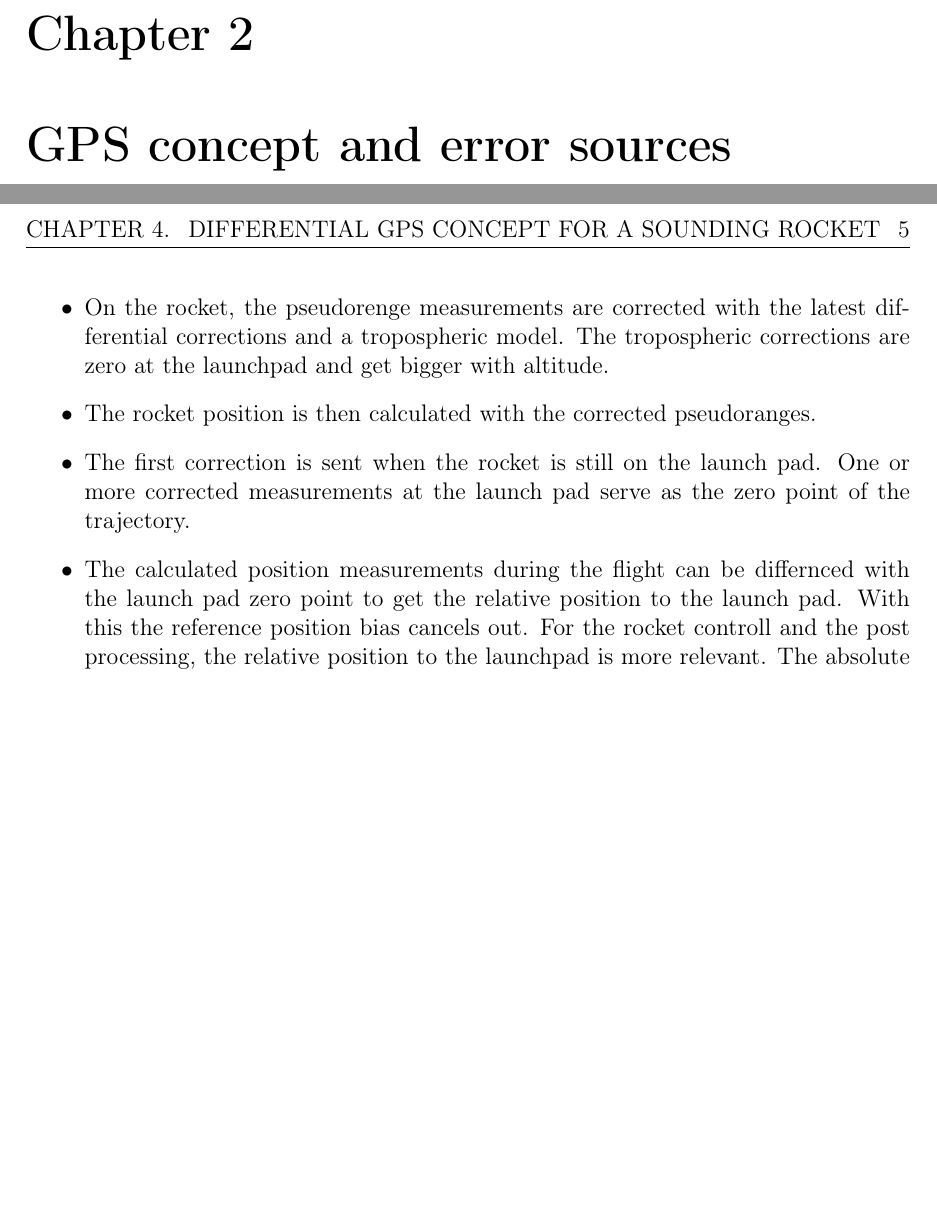
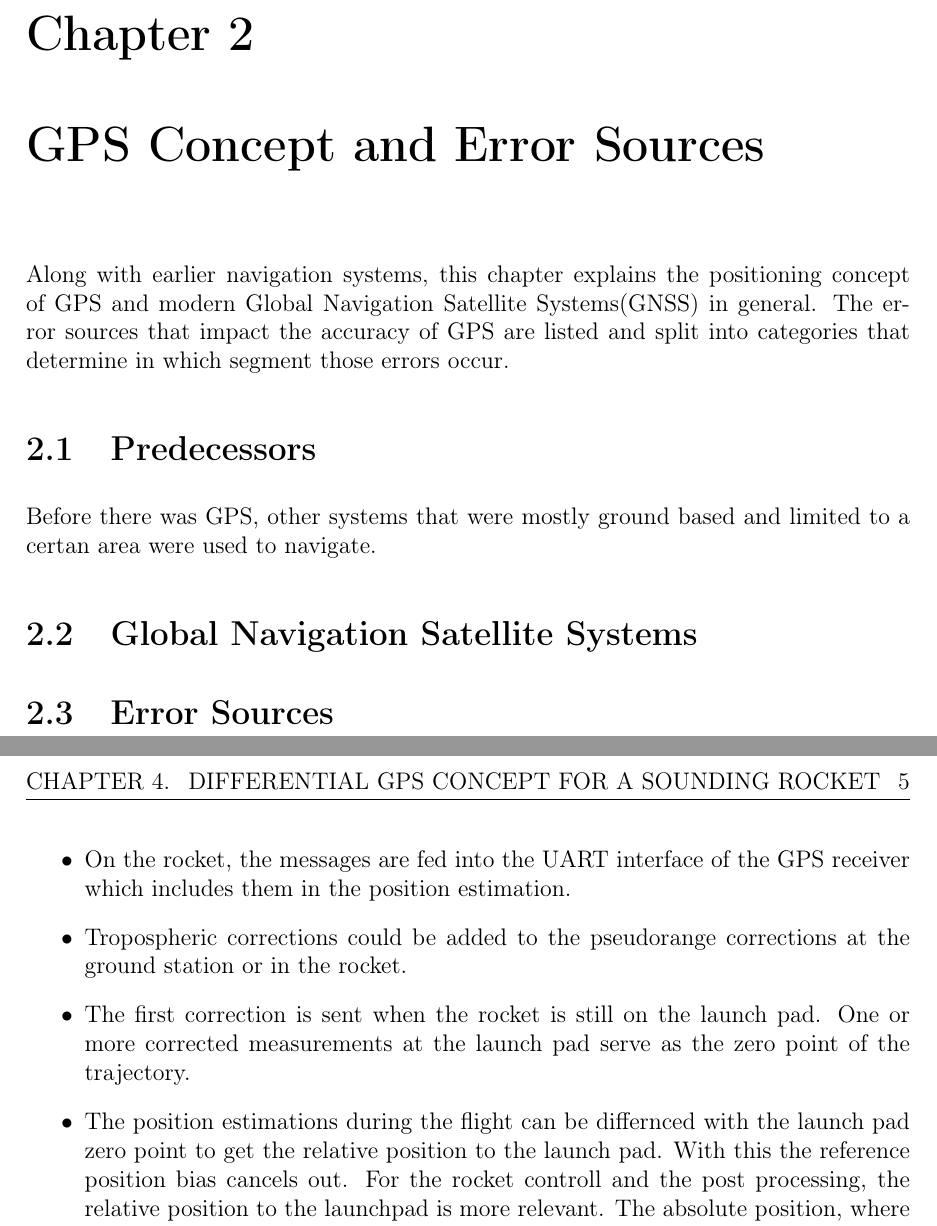
Before and after one commit to Han-Yolo/ARIS---Localization-of-a-Sounding-Rocket-via-GPS, a LaTeX thesis (Documentation/main.tex, which reads Documentation/DGPS_concept_rocket.tex, Documentation/GPS_concept.tex): two parts of pages 6 and 9 of 14 before the commit and two parts of pages 7 and 10 of 15 after it, joined at a grey line, cut so that both start at the same text, the shorter picture padded with empty space. Compiled offline with pdfLaTeX.

Commit message:
Concept updated

```diff
--- a/Documentation/DGPS_concept_rocket.tex
+++ b/Documentation/DGPS_concept_rocket.tex
@@ -22,14 +24,13 @@
  The update rate of the corrections could be about 1Hz.
 
- \item On the rocket, the pseudorenge measurements are corrected with the latest differential corrections and a tropospheric model.
- The tropospheric corrections are zero at the launchpad and get bigger with altitude.
+ \item On the rocket, the messages are fed into the UART interface of the GPS receiver which includes them in the position estimation.
 
- \item The rocket position is then calculated with the corrected pseudoranges.
+ \item Tropospheric corrections could be added to the pseudorange corrections at the ground station or in the rocket.
 
  \item The first correction is sent when the rocket is still on the launch pad.
  One or more corrected measurements at the launch pad serve as the zero point of the trajectory.
 
- \item The calculated position measurements during the flight can be differnced with the launch pad zero point to get the relative position to the launch pad.
+ \item The position estimations during the flight can be differnced with the launch pad zero point to get the relative position to the launch pad.
  With this the reference position bias cancels out.
  For the rocket controll and the post processing, the relative position to the launchpad is more relevant.
  The absolute position, where the reference positon bias is still present, is only needed for the recovery of the rocket where accuracy is not as important.
--- a/Documentation/GPS_concept.tex
+++ b/Documentation/GPS_concept.tex
@@ -1 +1,11 @@
-\chapter{GPS concept and error sources}
+\chapter{GPS Concept and Error Sources}
+
+Along with earlier navigation systems, this chapter explains the positioning concept of GPS and modern Global Navigation Satellite Systems(GNSS) in general.
+The error sources that impact the accuracy of GPS are listed and split into categories that determine in which segment those errors occur.
+
+\section{Predecessors}
+Before there was GPS, other systems that were mostly ground based and limited to a certan area were used to navigate.
+
+\section{Global Navigation Satellite Systems}
+
+\section{Error Sources}
```
Also changed, not shown: Documentation/DGPS_concepts.tex (+4 -6 lines), Documentation/main.pdf, Documentation/DGPS_concept_rocket.tex (4 more changed lines), 1 other file.
